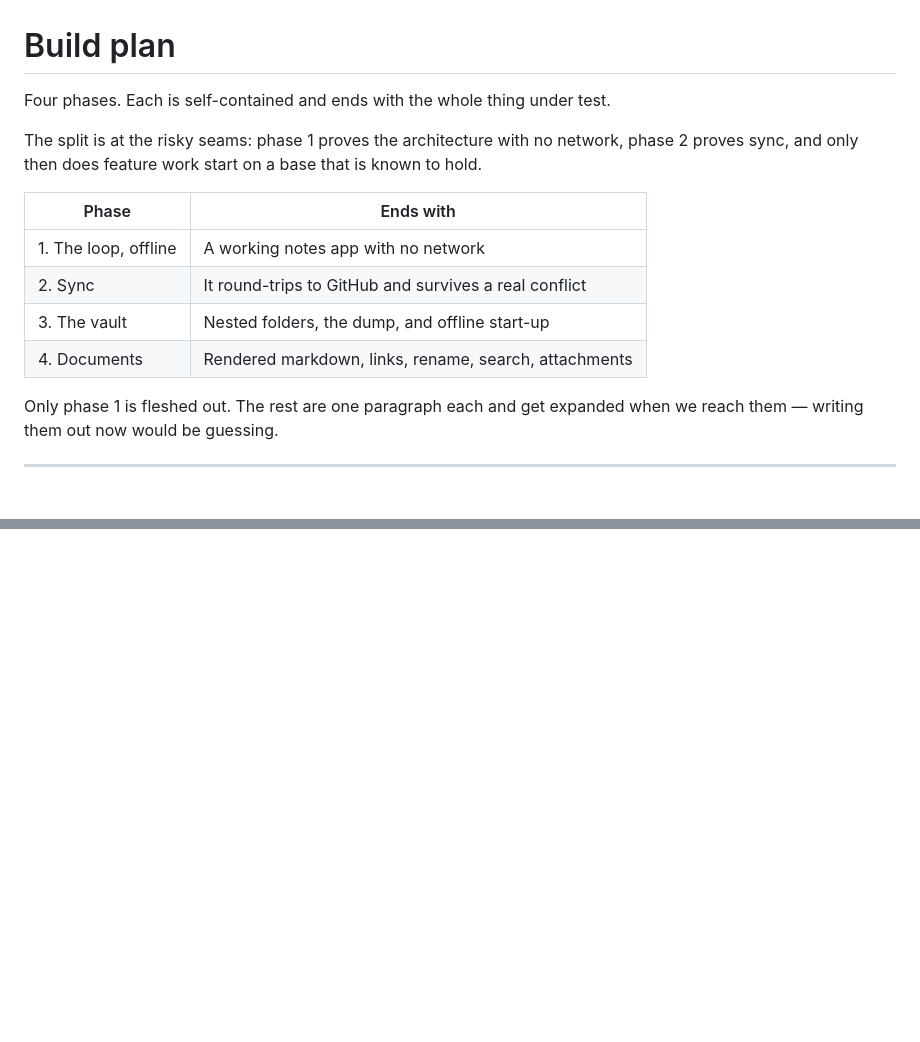
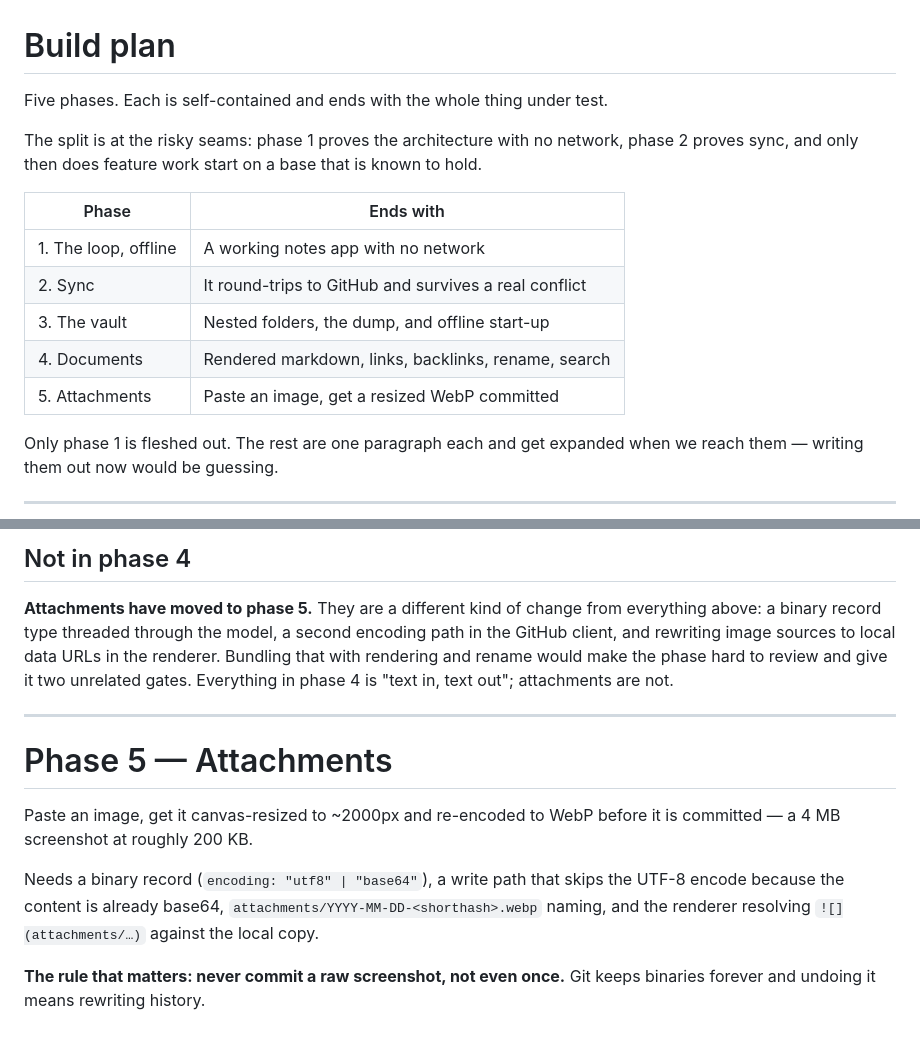
Before and after one commit to garthtrickett/notes, a Markdown page: PLAN.md, 2 parts joined by grey strips. Drawn GitHub-style; blank space fills up the shorter version.

```diff
--- a/PLAN.md
+++ b/PLAN.md
@@ -1,6 +1,6 @@
 # Build plan
 
-Four phases. Each is self-contained and ends with the whole thing under test.
+Five phases. Each is self-contained and ends with the whole thing under test.
 
 The split is at the risky seams: phase 1 proves the architecture with no network,
 phase 2 proves sync, and only then does feature work start on a base that is
@@ -11,7 +11,8 @@ known to hold.
 | 1. The loop, offline | A working notes app with no network |
 | 2. Sync | It round-trips to GitHub and survives a real conflict |
 | 3. The vault | Nested folders, the dump, and offline start-up |
-| 4. Documents | Rendered markdown, links, rename, search, attachments |
+| 4. Documents | Rendered markdown, links, backlinks, rename, search |
+| 5. Attachments | Paste an image, get a resized WebP committed |
 
 Only phase 1 is fleshed out. The rest are one paragraph each and get expanded
 when we reach them — writing them out now would be guessing.
@@ -391,0 +469,22 @@ canvas-resized to WebP on paste.
+## Not in phase 4
+
+**Attachments have moved to phase 5.** They are a different kind of change from
+everything above: a binary record type threaded through the model, a second
+encoding path in the GitHub client, and rewriting image sources to local data
+URLs in the renderer. Bundling that with rendering and rename would make the
+phase hard to review and give it two unrelated gates. Everything in phase 4 is
+"text in, text out"; attachments are not.
+
+---
+
+# Phase 5 — Attachments
+
+Paste an image, get it canvas-resized to ~2000px and re-encoded to WebP before
+it is committed — a 4 MB screenshot at roughly 200 KB.
+
+Needs a binary record (`encoding: "utf8" | "base64"`), a write path that skips
+the UTF-8 encode because the content is already base64, `attachments/YYYY-MM-DD-<shorthash>.webp`
+naming, and the renderer resolving `![](attachments/…)` against the local copy.
+
+**The rule that matters: never commit a raw screenshot, not even once.** Git
+keeps binaries forever and undoing it means rewriting history.
```
Also changed, not shown: other parts of PLAN.md (+81 -5 lines).
